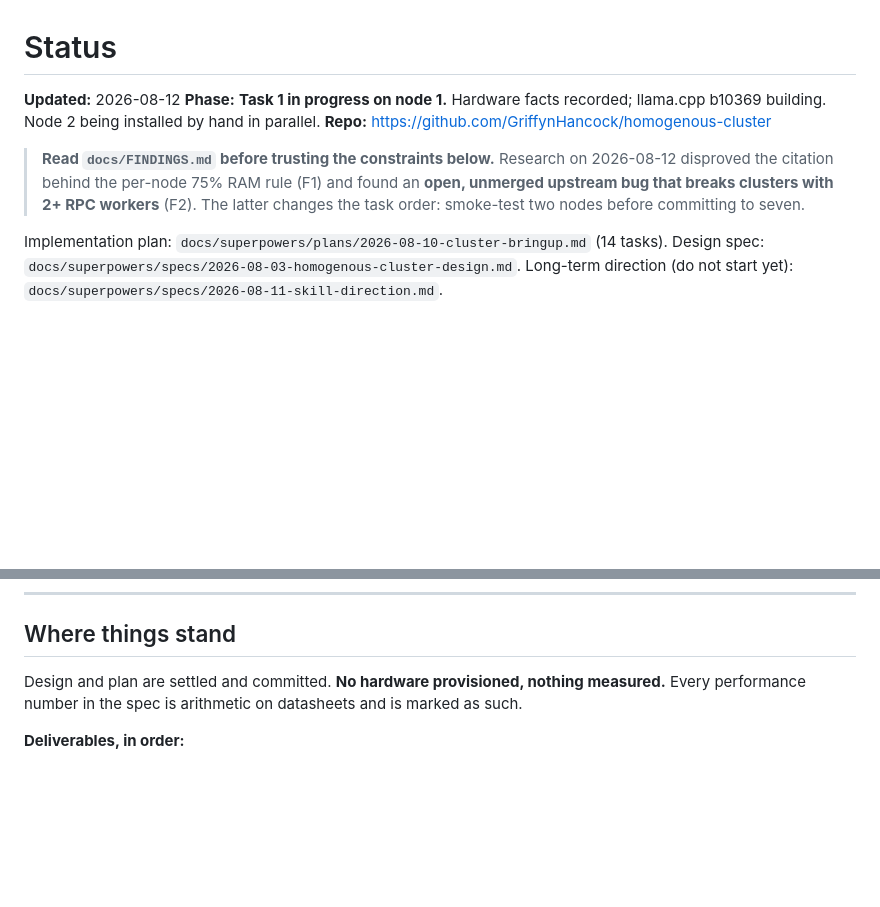
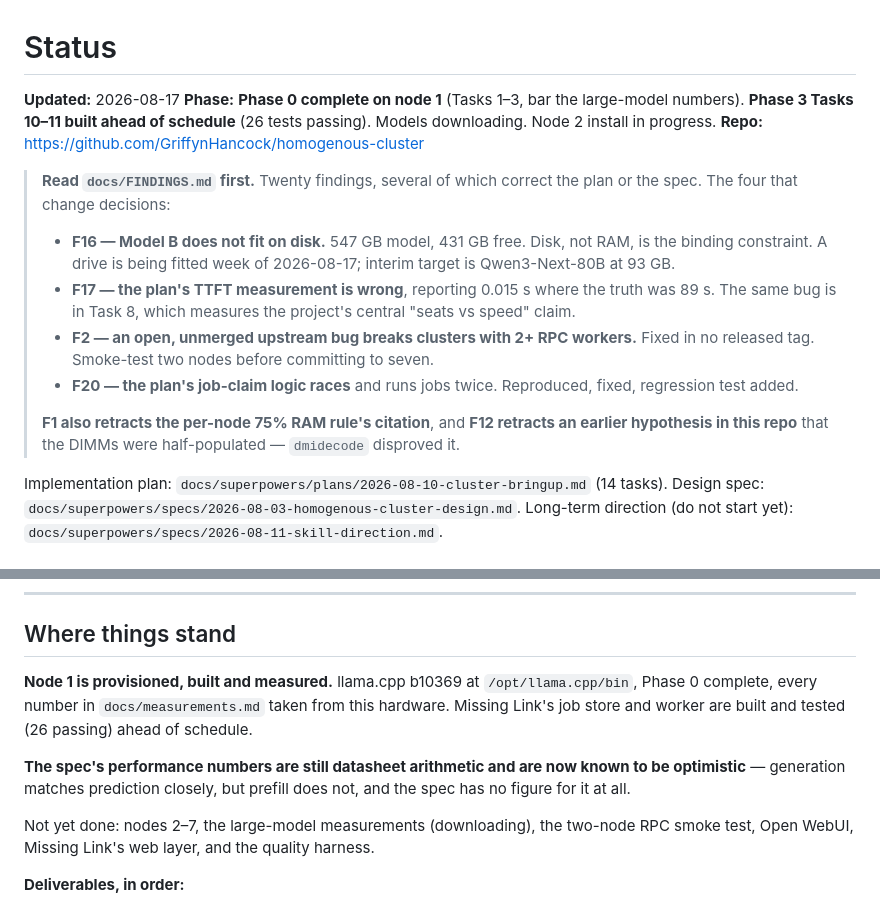
Before and after one commit to GriffynHancock/homogenous-cluster, a Markdown page: STATUS.md, 2 parts joined by grey strips. Drawn GitHub-style; blank space fills up the shorter version.

```diff
--- a/STATUS.md
+++ b/STATUS.md
@@ -1,15 +1,29 @@
 # Status
 
-**Updated:** 2026-08-12
-**Phase:** **Task 1 in progress on node 1.** Hardware facts recorded; llama.cpp
-b10369 building. Node 2 being installed by hand in parallel.
+**Updated:** 2026-08-17
+**Phase:** **Phase 0 complete on node 1** (Tasks 1–3, bar the large-model
+numbers). **Phase 3 Tasks 10–11 built ahead of schedule** (26 tests passing).
+Models downloading. Node 2 install in progress.
 **Repo:** https://github.com/GriffynHancock/homogenous-cluster
 
-> **Read `docs/FINDINGS.md` before trusting the constraints below.** Research on
-> 2026-08-12 disproved the citation behind the per-node 75% RAM rule (F1) and
-> found an **open, unmerged upstream bug that breaks clusters with 2+ RPC
-> workers** (F2). The latter changes the task order: smoke-test two nodes
-> before committing to seven.
+> **Read `docs/FINDINGS.md` first.** Twenty findings, several of which correct
+> the plan or the spec. The four that change decisions:
+>
+> - **F16 — Model B does not fit on disk.** 547 GB model, 431 GB free. Disk,
+>   not RAM, is the binding constraint. A drive is being fitted week of
+>   2026-08-17; interim target is Qwen3-Next-80B at 93 GB.
+> - **F17 — the plan's TTFT measurement is wrong**, reporting 0.015 s where the
+>   truth was 89 s. The same bug is in Task 8, which measures the project's
+>   central "seats vs speed" claim.
+> - **F2 — an open, unmerged upstream bug breaks clusters with 2+ RPC
+>   workers.** Fixed in no released tag. Smoke-test two nodes before committing
+>   to seven.
+> - **F20 — the plan's job-claim logic races** and runs jobs twice. Reproduced,
+>   fixed, regression test added.
+>
+> **F1 also retracts the per-node 75% RAM rule's citation**, and **F12 retracts
+> an earlier hypothesis in this repo** that the DIMMs were half-populated —
+> `dmidecode` disproved it.
 
 Implementation plan: `docs/superpowers/plans/2026-08-10-cluster-bringup.md`
 (14 tasks). Design spec:
@@ -36,9 +50,18 @@ Never report a step done without having seen its output.
 
 ## Where things stand
 
-Design and plan are settled and committed. **No hardware provisioned, nothing
-measured.** Every performance number in the spec is arithmetic on datasheets and
-is marked as such.
+**Node 1 is provisioned, built and measured.** llama.cpp b10369 at
+`/opt/llama.cpp/bin`, Phase 0 complete, every number in `docs/measurements.md`
+taken from this hardware. Missing Link's job store and worker are built and
+tested (26 passing) ahead of schedule.
+
+**The spec's performance numbers are still datasheet arithmetic and are now
+known to be optimistic** — generation matches prediction closely, but prefill
+does not, and the spec has no figure for it at all.
+
+Not yet done: nodes 2–7, the large-model measurements (downloading), the
+two-node RPC smoke test, Open WebUI, Missing Link's web layer, and the quality
+harness.
 
 **Deliverables, in order:**
 
```
Also changed, not shown: other parts of STATUS.md (+59 -12 lines).
